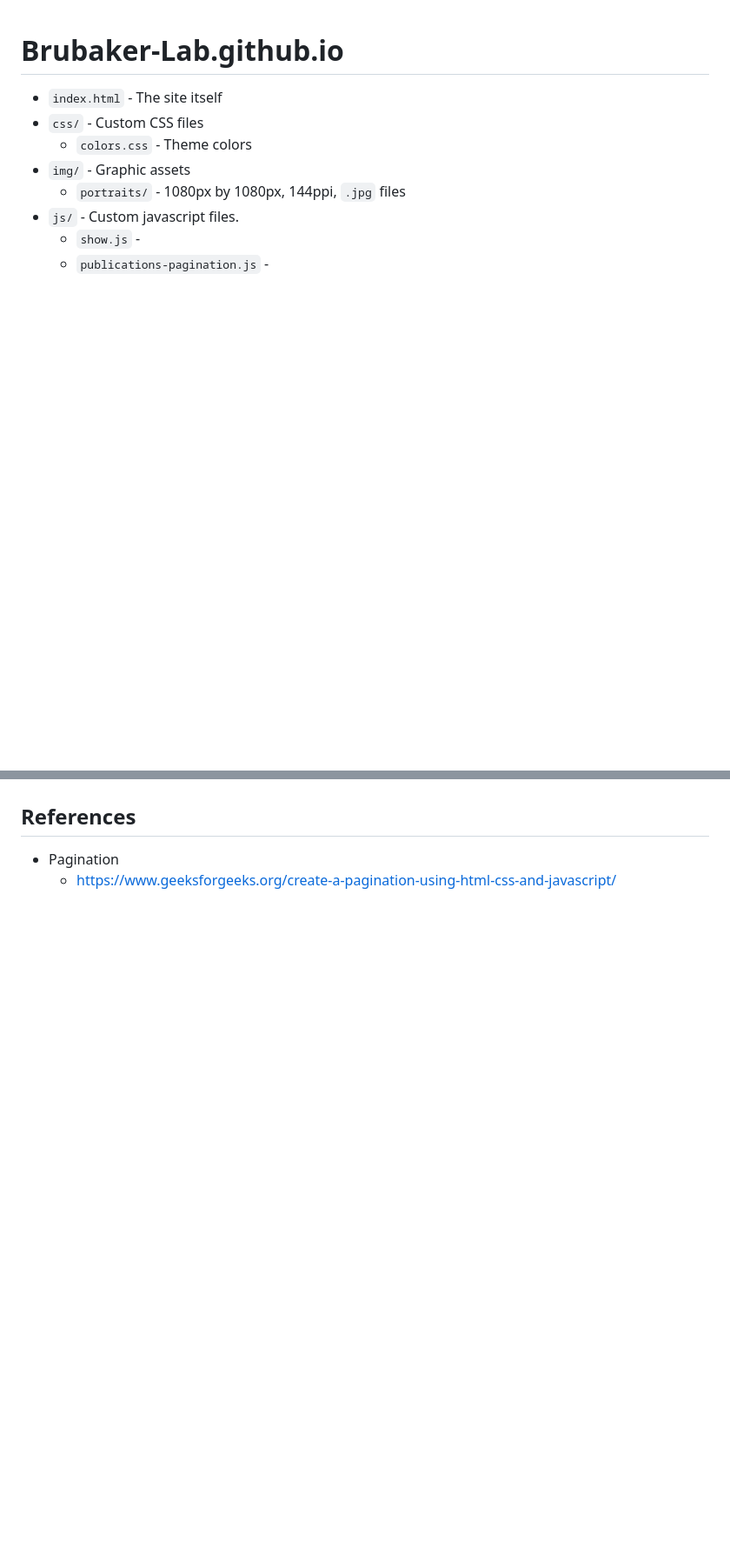
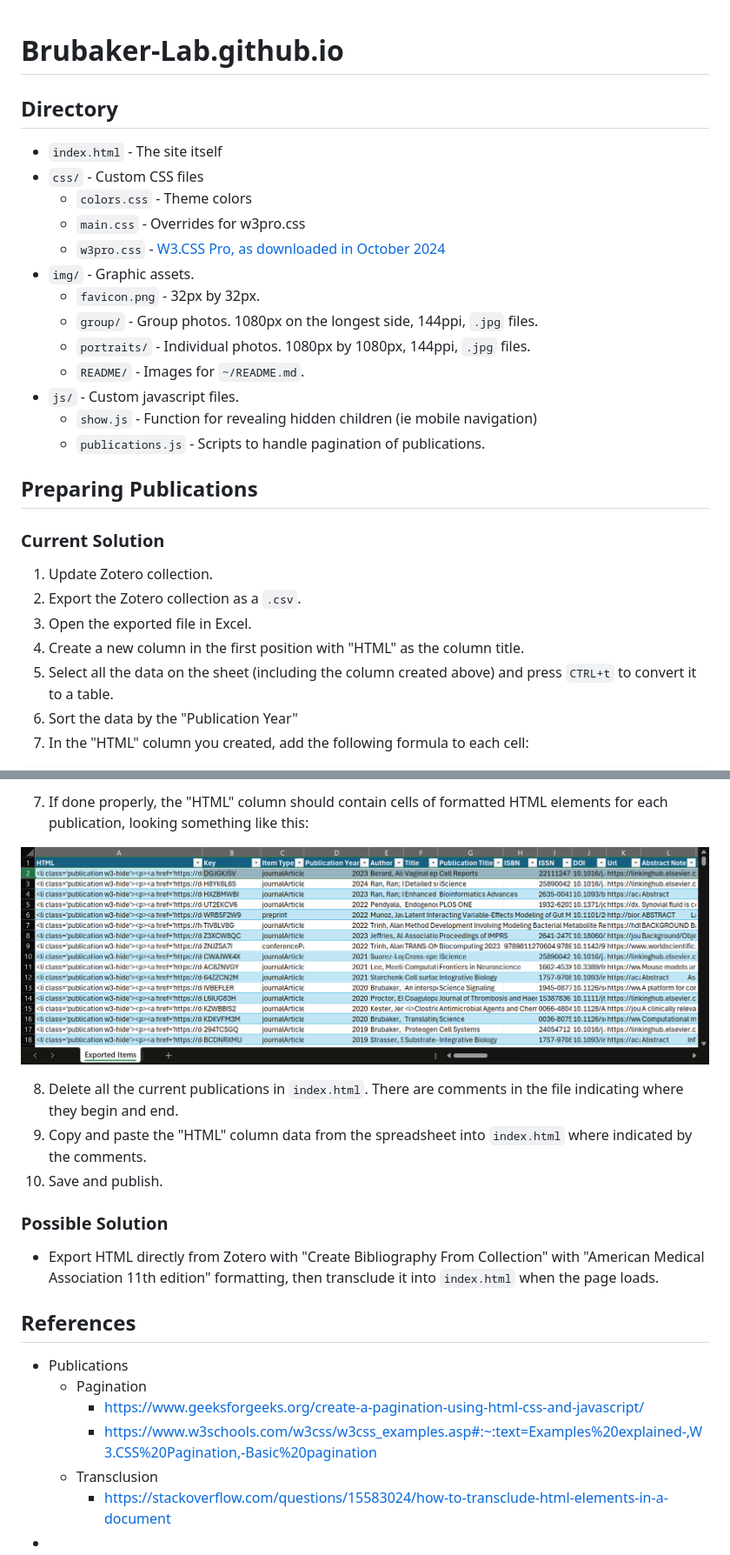
Before and after one commit to Brubaker-Lab/Brubaker-Lab.github.io, a Markdown page: README.md, 2 parts joined by grey strips. Shown at 87% size. Rendered like a GitHub page; pictures changed too: img/README/2024-10-07-12-06-05_EXCEL.png (added); blank space fills up the shorter version.

```diff
--- a/README.md
+++ b/README.md
@@ -1,10 +1,30 @@
 # Brubaker-Lab.github.io
+
+## Directory
 
 - `index.html` - The site itself
 - `css/` - Custom CSS files
     - `colors.css` - Theme colors
-- `img/` - Graphic assets
-    - `portraits/` - 1080px by 1080px, 144ppi, `.jpg` files
+    - `main.css` - Overrides for w3pro.css
+    - `w3pro.css` - [W3.CSS Pro, as downloaded in October 2024](https://www.w3schools.com/w3css/4/w3pro.css)
+- `img/` - Graphic assets.
+    - `favicon.png` - 32px by 32px.
+    - `group/` - Group photos. 1080px on the longest side, 144ppi, `.jpg` files.
+    - `portraits/` - Individual photos. 1080px by 1080px, 144ppi, `.jpg` files.
+    - `README/` - Images for `~/README.md`.
 - `js/` - Custom javascript files.
-    - `show.js` -
-    - `publications-pagination.js` -
+    - `show.js` - Function for revealing hidden children (ie mobile navigation)
+    - `publications.js` - Scripts to handle pagination of publications.
+
+## Preparing Publications
+
+### Current Solution
+
+1. Update Zotero collection.
+2. Export the Zotero collection as a `.csv`.
+3. Open the exported file in Excel.
+4. Create a new column in the first position with "HTML" as the column title.
+5. Select all the data on the sheet (including the column created above) and press `CTRL+t` to convert it to a table.
+1. Sort the data by the "Publication Year"
+6. In the "HTML" column you created, add the following formula to each cell:
+
@@ -11,5 +46,21 @@
+7. If done properly, the "HTML" column should contain cells of formatted HTML elements for each publication, looking something like this:
+
+![](img/README/2024-10-07-12-06-05_EXCEL.png)
+
+8. Delete all the current publications in `index.html`. There are comments in the file indicating where they begin and end.
+9. Copy and paste the "HTML" column data from the spreadsheet into `index.html` where indicated by the comments.
+10. Save and publish.
+
+### Possible Solution
+
+- Export HTML directly from Zotero with "Create Bibliography From Collection" with "American Medical Association 11th edition" formatting, then transclude it into `index.html` when the page loads.
 
 ## References
 
-- Pagination
-    - https://www.geeksforgeeks.org/create-a-pagination-using-html-css-and-javascript/
+- Publications
+    - Pagination
+        - https://www.geeksforgeeks.org/create-a-pagination-using-html-css-and-javascript/
+        - https://www.w3schools.com/w3css/w3css_examples.asp#:~:text=Examples%20explained-,W3.CSS%20Pagination,-Basic%20pagination
+    - Transclusion
+        - https://stackoverflow.com/questions/15583024/how-to-transclude-html-elements-in-a-document
+-
```
Also changed, not shown: other parts of README.md (+15 -0 lines), img/group/BMES_2022_1.jpg (added), img/group/BMES_2022_2.jpg (added), img/group/BMES_2022_3.jpg (added), img/group/BMES_2023.jpg (added), 4 other files.
